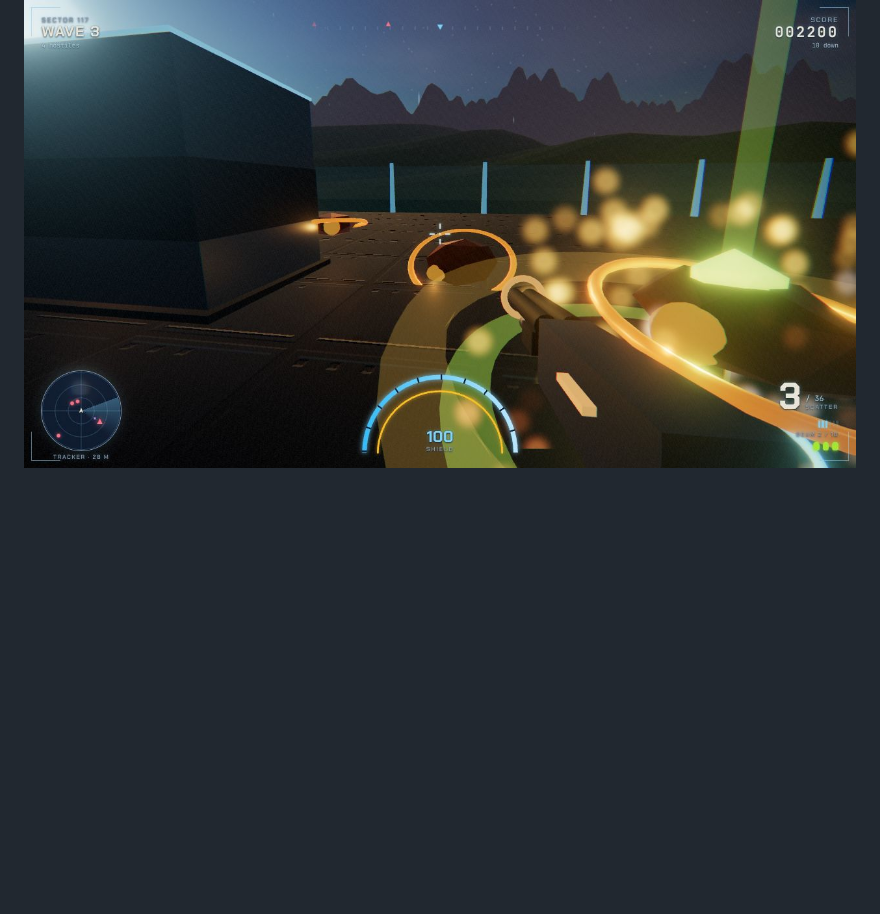
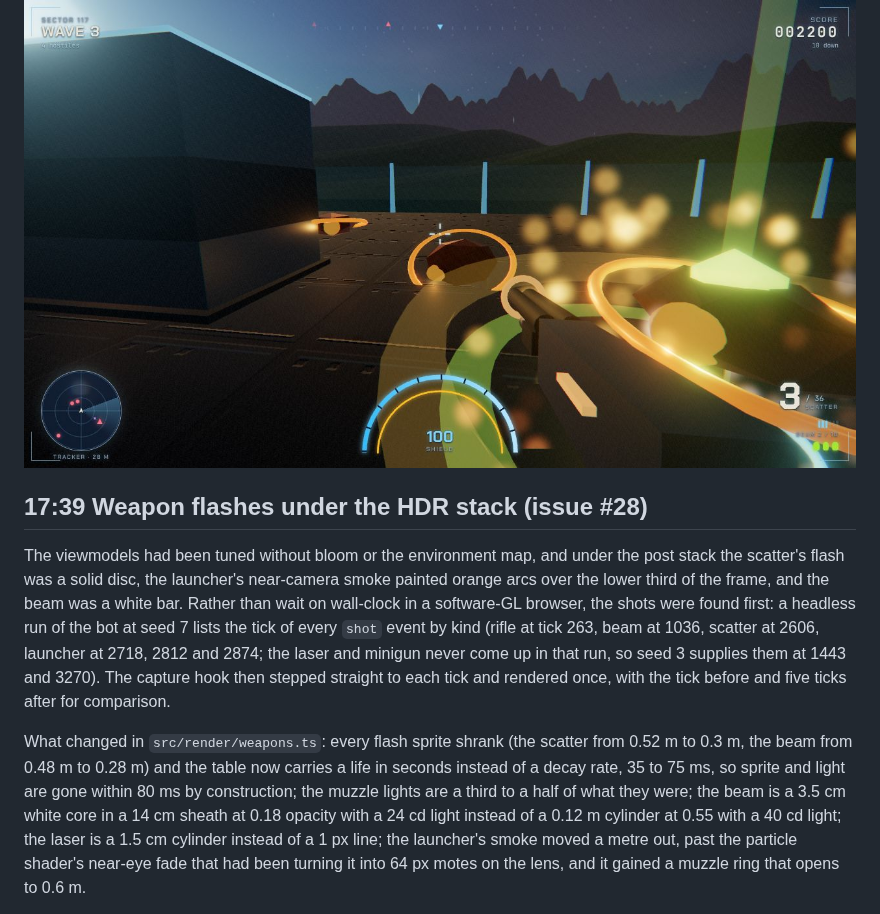
Before and after one commit to agh/ringfall, a Markdown page: docs/journey/README.md, the part around one of its changes. Rendered like a GitHub page; blank space fills up the shorter version.

```diff
--- a/docs/journey/README.md
+++ b/docs/journey/README.md
@@ -264,3 +264,27 @@ gun with a pickup column beside it, from the deterministic run at seed 7:
 
 ![Wave 3, the scatter gun and a pickup](images/1656-wave3-scatter-pickup.jpg)
 
+## 17:39 Weapon flashes under the HDR stack (issue #28)
+
+The viewmodels had been tuned without bloom or the environment map, and
+under the post stack the scatter's flash was a solid disc, the launcher's
+near-camera smoke painted orange arcs over the lower third of the frame,
+and the beam was a white bar. Rather than wait on wall-clock in a
+software-GL browser, the shots were found first: a headless run of the
+bot at seed 7 lists the tick of every `shot` event by kind (rifle at tick
+263, beam at 1036, scatter at 2606, launcher at 2718, 2812 and 2874; the
+laser and minigun never come up in that run, so seed 3 supplies them at
+1443 and 3270). The capture hook then stepped straight to each tick and
+rendered once, with the tick before and five ticks after for comparison.
+
+What changed in `src/render/weapons.ts`: every flash sprite shrank (the
+scatter from 0.52 m to 0.3 m, the beam from 0.48 m to 0.28 m) and the
+table now carries a life in seconds instead of a decay rate, 35 to 75 ms,
+so sprite and light are gone within 80 ms by construction; the muzzle
+lights are a third to a half of what they were; the beam is a 3.5 cm white
+core in a 14 cm sheath at 0.18 opacity with a 24 cd light instead of a
+0.12 m cylinder at 0.55 with a 40 cd light; the laser is a 1.5 cm
+cylinder instead of a 1 px line; the launcher's smoke moved a metre out,
+past the particle shader's near-eye fade that had been turning it into
+64 px motes on the lens, and it gained a muzzle ring that opens to 0.6 m.
+
```
Also changed, not shown: other parts of docs/journey/README.md (+23 -0 lines), docs/design-doc.md (+12 -4 lines), docs/journey/images/1739-flash-beam.jpg (added), docs/journey/images/1739-flash-laser.jpg (added), docs/journey/images/1739-flash-launcher.jpg (added), docs/journey/images/1739-flash-minigun.jpg (added), docs/journey/images/1739-flash-rifle.jpg (added), docs/journey/images/1739-flash-scatter.jpg (added), 1 other file.
